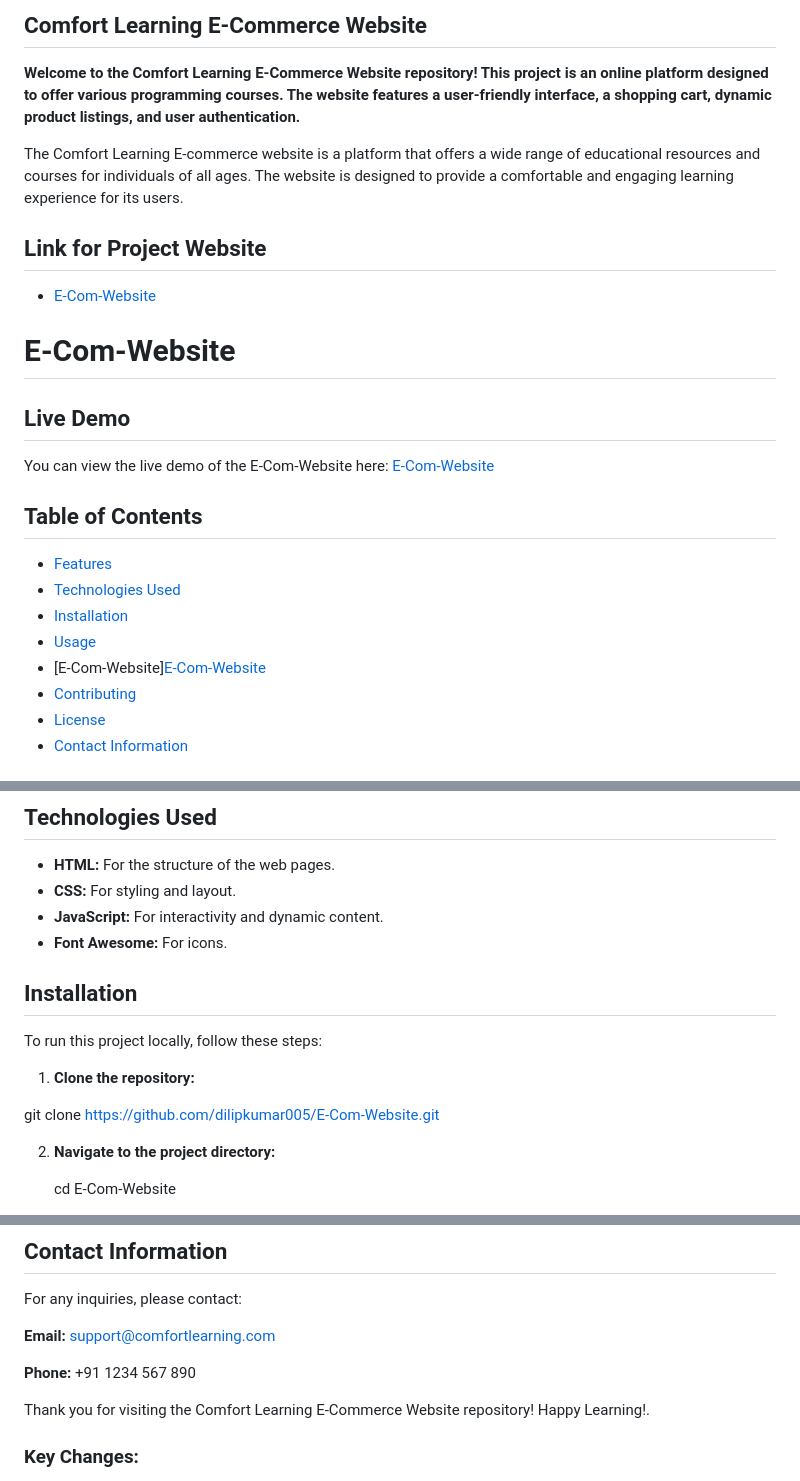
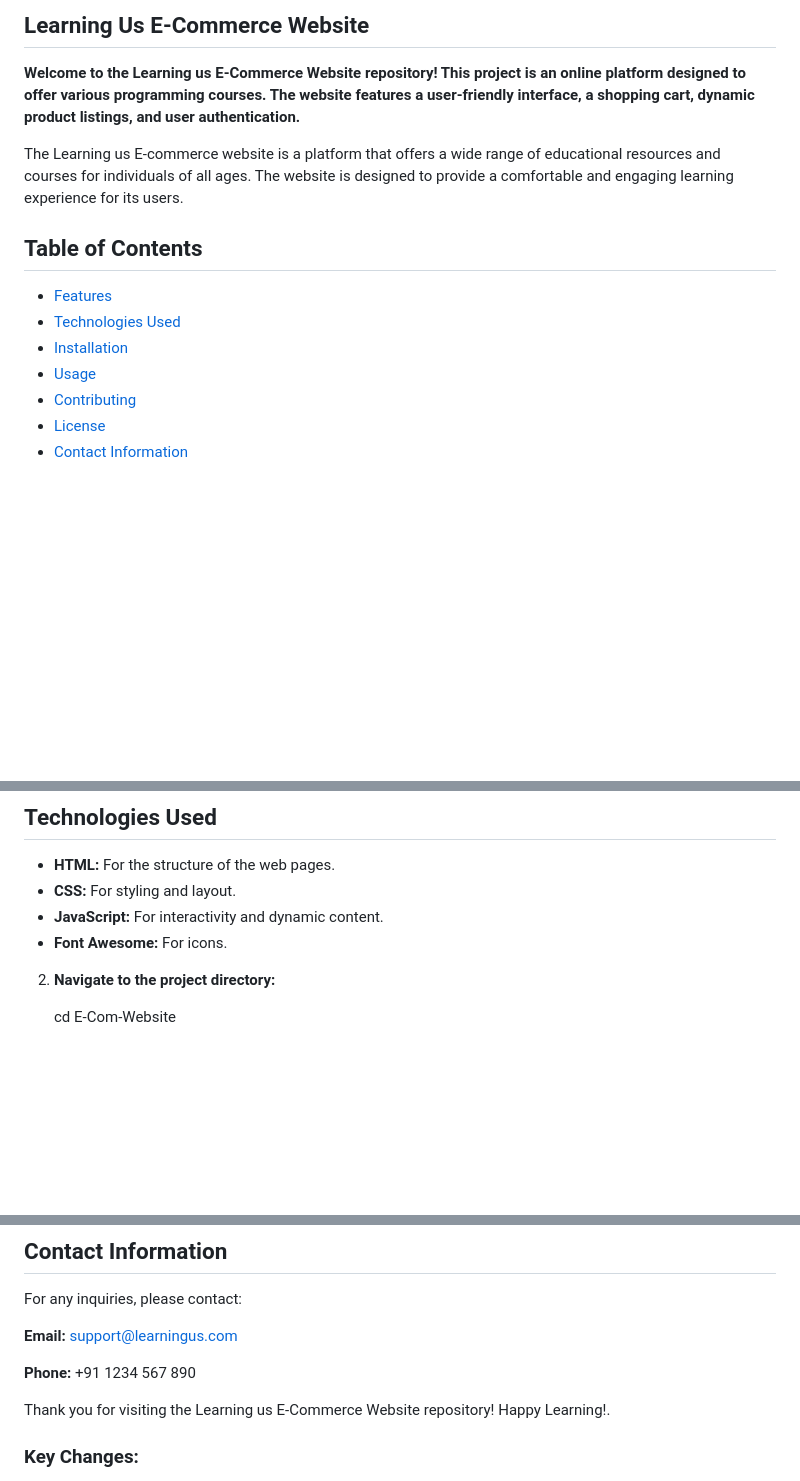
Before and after one commit to rrishabhjadon/E-com-website.io, a Markdown page: README.md, 3 parts joined by grey strips. Rendered like a GitHub page; blank space fills up the shorter version.

```diff
--- a/README.md
+++ b/README.md
@@ -1,25 +1,14 @@
-## Comfort Learning E-Commerce Website
+## Learning Us E-Commerce Website
 
-**Welcome to the Comfort Learning E-Commerce Website repository! This project is an online platform designed to offer various programming courses. The website features a user-friendly interface, a shopping cart, dynamic product listings, and user authentication.**
+**Welcome to the  Learning us E-Commerce Website repository! This project is an online platform designed to offer various programming courses. The website features a user-friendly interface, a shopping cart, dynamic product listings, and user authentication.**
 
-The Comfort Learning E-commerce website is a platform that offers a wide range of educational resources and courses for individuals of all ages. The website is designed to provide a comfortable and engaging learning experience for its users.
-
-## Link for Project Website
-
- - [E-Com-Website](https://dilipkumar005.github.io/E-Com-Website/)
-
-# E-Com-Website
-
-## Live Demo
-You can view the live demo of the E-Com-Website here: [E-Com-Website](https://dilipkumar005.github.io/E-Com-Website/)
-
+The Learning us E-commerce website is a platform that offers a wide range of educational resources and courses for individuals of all ages. The website is designed to provide a comfortable and engaging learning experience for its users.
 ## Table of Contents
 
 - [Features](#features)
 - [Technologies Used](#technologies-used)
 - [Installation](#installation)
 - [Usage](#usage)
-- [E-Com-Website][E-Com-Website](https://dilipkumar005.github.io/E-Com-Website/)
 - [Contributing](#contributing)
 - [License](#license)
 - [Contact Information](#contact-information)
@@ -38,15 +27,6 @@ You can view the live demo of the E-Com-Website here: [E-Com-Website](https://di
 - **CSS:** For styling and layout.
 - **JavaScript:** For interactivity and dynamic content.
 - **Font Awesome:** For icons.
-
-## Installation
-
-To run this project locally, follow these steps:
-
-1. **Clone the repository:**
-
-git clone https://github.com/dilipkumar005/E-Com-Website.git
-
 2. **Navigate to the project directory:**
 
     cd E-Com-Website
@@ -84,11 +64,11 @@ Contributions are welcome! If you have suggestions for improvements or new featu
 ## Contact Information
 For any inquiries, please contact:
 
-**Email:** support@comfortlearning.com
+**Email:** support@learningus.com
 
 **Phone:** +91 1234 567 890
 
-Thank you for visiting the Comfort Learning E-Commerce Website repository! Happy Learning!.
+Thank you for visiting the Learning us E-Commerce Website repository! Happy Learning!.
 
 
 ### Key Changes:
```
Also changed, not shown: other parts of README.md (+1 -1 lines).
